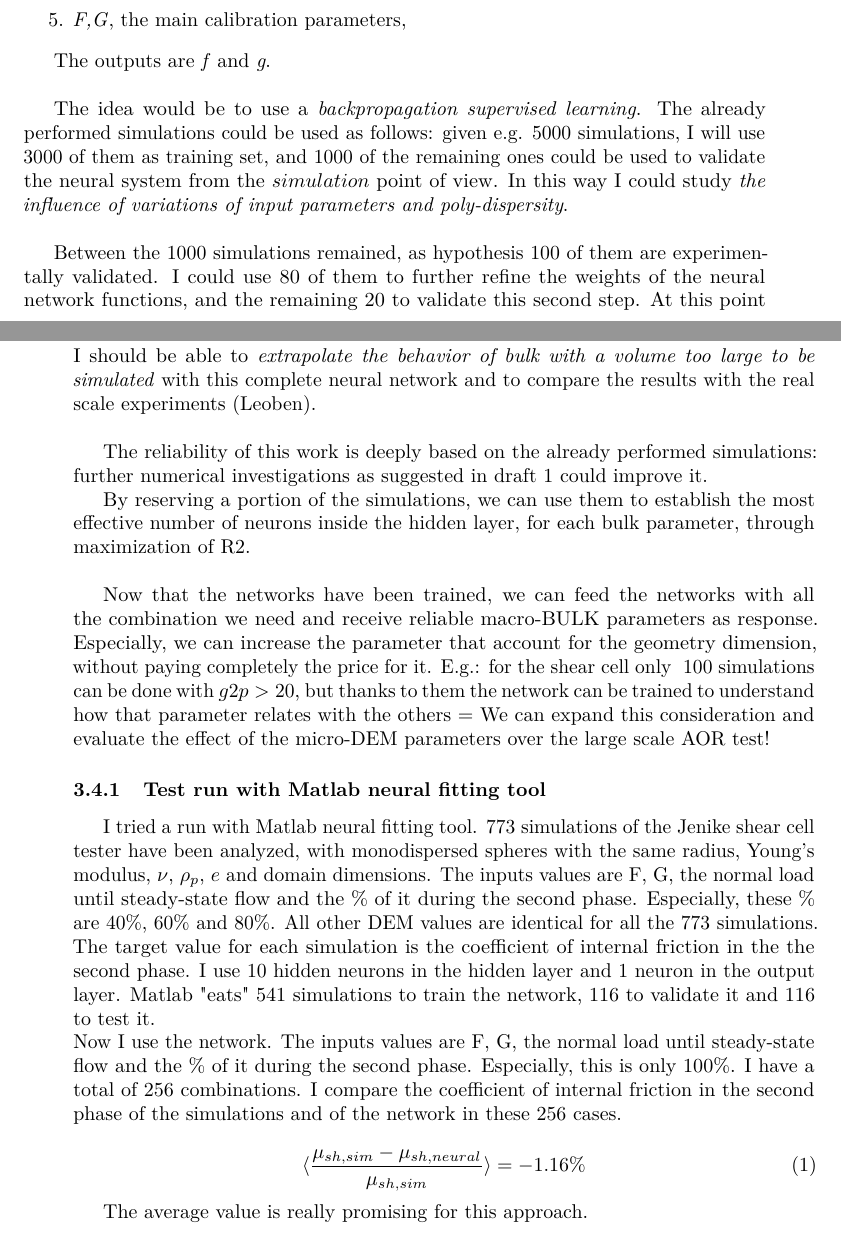
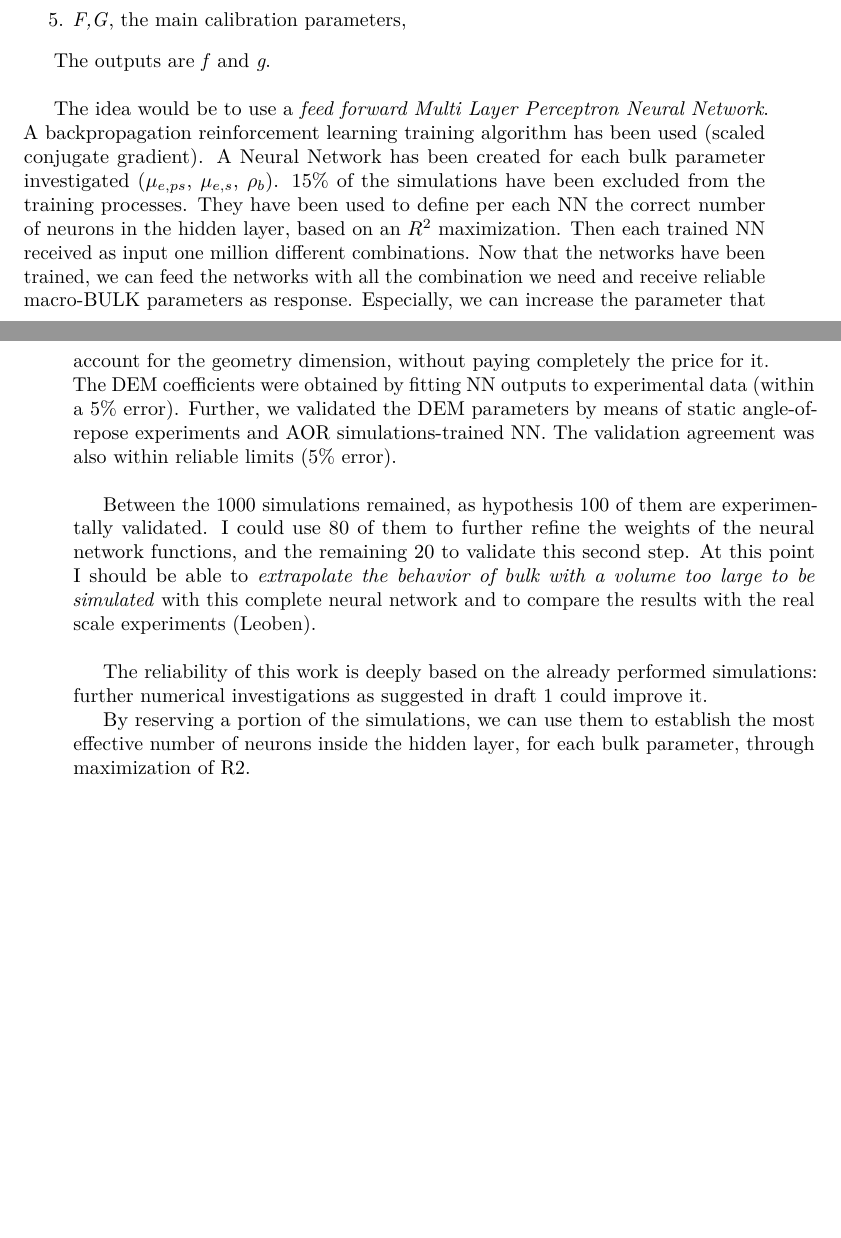
Before and after one commit to lucabenvenuti/latexGit, a LaTeX document (quarterlyReport/Articolo.tex, which reads quarterlyReport/Paragrafi/BehaviorInvestigation.tex): two parts of pages 7 and 8 of 15, joined at a grey line, cut so that both start at the same text, the shorter picture padded with empty space. Compiled offline with pdfLaTeX.

Commit message:
behavior investigation 2 on QR VI

```diff
--- a/quarterlyReport/Paragrafi/BehaviorInvestigation.tex
+++ b/quarterlyReport/Paragrafi/BehaviorInvestigation.tex
@@ -97,46 +97,20 @@ The inputs are:
 
 The outputs are \textit{f} and \textit{g}.\\
 
-The idea would be to use a \textit{backpropagation supervised learning}. The already performed simulations could be used as follows: given e.g. 5000 simulations, I will use 3000 of them as training set, and 1000 of the remaining ones could be used to validate the neural system from the $simulation$ point of view.
-In this way I could study \textit{the influence of variations of input parameters and poly-dispersity}.\\
+The idea would be to use a \textit{feed forward Multi Layer Perceptron Neural Network}.
+A backpropagation reinforcement learning training algorithm has been used (scaled conjugate gradient).
+A Neural Network has been created for each bulk parameter investigated ($\mu_{e,ps}$, $\mu_{e,s}$, $\rho_{b}$).
+15\% of the simulations have been excluded from the training processes.
+They have been used to define per each NN the correct number of neurons in the hidden layer, based on an $R^2$ maximization.
+Then each trained NN received as input one million different combinations.
+Now that the networks have been trained, we can feed the networks with all the combination we need and receive reliable macro-BULK parameters as response.
+Especially, we can increase the parameter that account for the geometry dimension, without paying completely the price for it.\\
+The DEM coefficients were obtained by fitting NN outputs to experimental data (within a 5\% error).
+Further, we validated the DEM parameters by means of static angle-of-repose experiments and AOR simulations-trained NN.
+The validation agreement was also within reliable limits (5\% error).\\
 
 Between the 1000 simulations remained, as hypothesis 100 of them are experimentally validated. I could use 80 of them to further refine the weights of the neural network functions, and the remaining 20 to validate this second step. At this point I should be able to \textit{extrapolate the behavior of bulk with a volume too large to be simulated} with this complete neural network and to compare the results with the real scale experiments (Leoben).\\
 
 The reliability of this work is deeply based on the already performed simulations: further numerical investigations as suggested in draft $1$ could improve it.
 
 By reserving a portion of the simulations, we can use them to establish the most effective number of neurons inside the hidden layer, for each bulk parameter, through maximization of R2.\\
-
-Now that the networks have been trained, we can feed the networks with all the combination we need and receive reliable macro-BULK parameters as response.
-Especially, we can increase the parameter that account for the geometry dimension, without paying completely the price for it.
-E.g.: for the shear cell only $~100$ simulations can be done with $g2p >20$, but thanks to them the network can be trained to understand how that parameter relates with the others $=$ We can expand this consideration and evaluate the effect of the micro-DEM parameters over the large scale AOR test!
-
-
-\subsubsection{Test run with Matlab neural fitting tool}
-\label{subsubsection:testrunmatlab}
-
-I tried a run with Matlab neural fitting tool.
-773 simulations of the Jenike shear cell tester have been analyzed, with monodispersed spheres with the same radius, Young's modulus, $\nu$, $\rho_p$, $e$ and domain dimensions.
-The inputs values are F, G, the normal load until steady-state flow and the \% of it during the second phase.
-Especially, these \% are 40\%, 60\% and 80\%.
-All other DEM values are identical for all the 773 simulations.
-The target value for each simulation is the coefficient of internal friction in the the second phase.
-I use 10 hidden neurons in the hidden layer and 1 neuron in the output layer.
-Matlab "eats" 541 simulations to train the network, 116 to validate it and 116 to test it.\\
-Now I use the network.
-The inputs values are F, G, the normal load until steady-state flow and the \% of it during the second phase.
-Especially, this is only 100\%.
-I have a total of 256 combinations.
-I compare the coefficient of internal friction in the second phase of the simulations and of the network in these 256 cases.
-
- \begin{equation}
-\langle{ \frac{\mu_{sh,sim}-\mu_{sh,neural}}{\mu_{sh,sim}}}\rangle = -1.16 \%
-\end{equation}
-
-The average value is really promising for this approach.
-
-  % C_{kl} =
- % \begin{cases}
-% 1 & \text{if } (\lvert{{\mu_{psh,exp}}}\rvert < 5\% ~\text{and}~ \lvert{1-\frac{\mu_{sh,sim}}{\mu_{sh,exp}}}\rvert < 5\% ) ,\\
-% 0 & \text{else} .\\
-% \end{cases}
- % \label{eq:check}
```
Also changed, not shown: quarterlyReport/Articolo.pdf, 1 other file.
